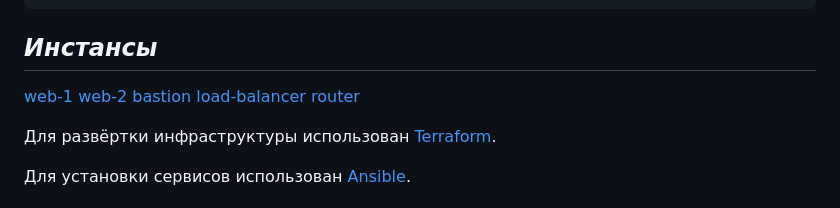
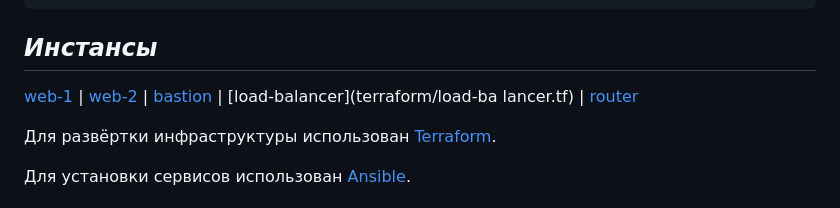
Before and after one commit to Litande85/sys-diplom, a Markdown page: README.md, the part around the change. Rendered like a GitHub page.

```diff
--- a/README.md
+++ b/README.md
@@ -33,10 +33,10 @@
 
 ## *Инстансы*
 
-[web-1](/terraform/web-1.tf)
-[web-2](terraform/web-2.tf)
-[bastion](terraform/bastion.tf)
-[load-balancer](terraform/load-balancer.tf)
+[web-1](/terraform/web-1.tf) |
+[web-2](terraform/web-2.tf) |
+[bastion](terraform/bastion.tf) |
+[load-balancer](terraform/load-ba lancer.tf) |
 [router](terraform/router.tf)
 
 
```
